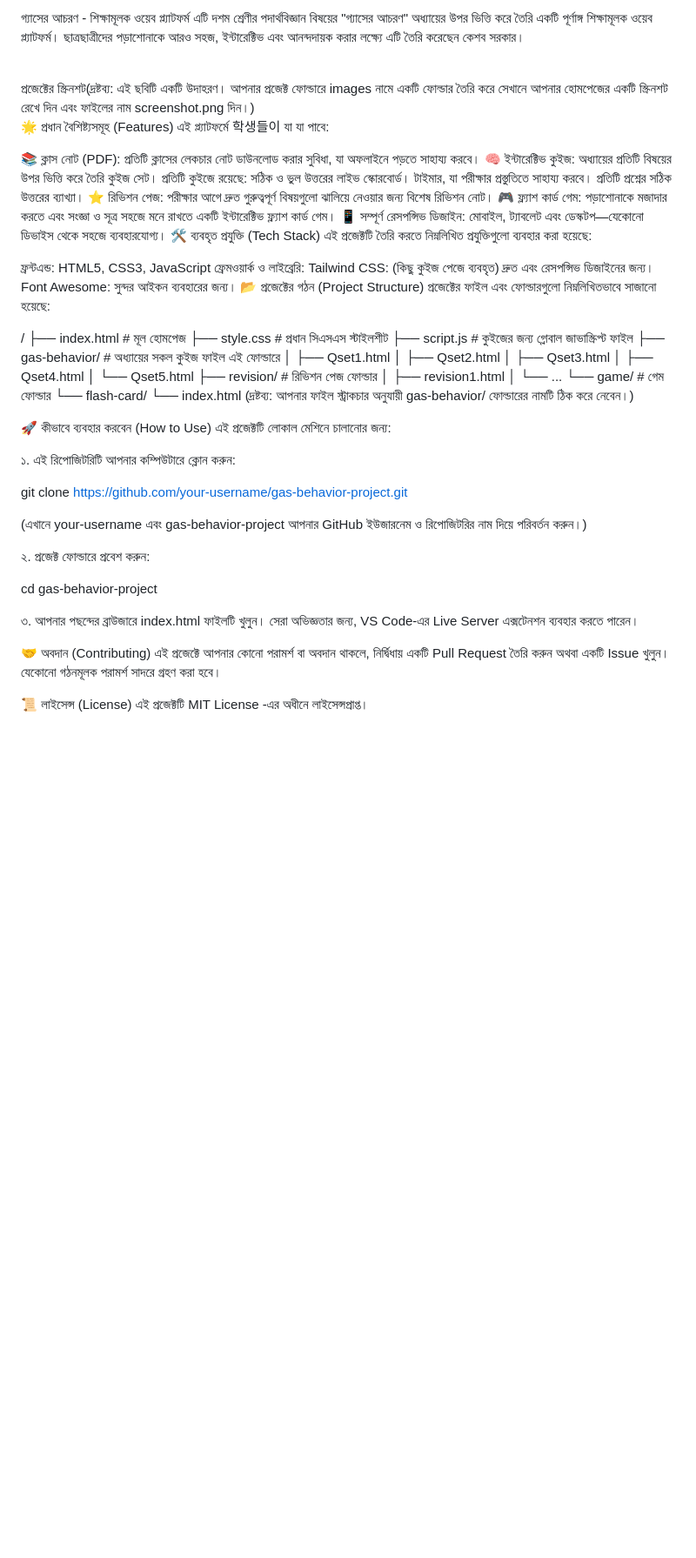
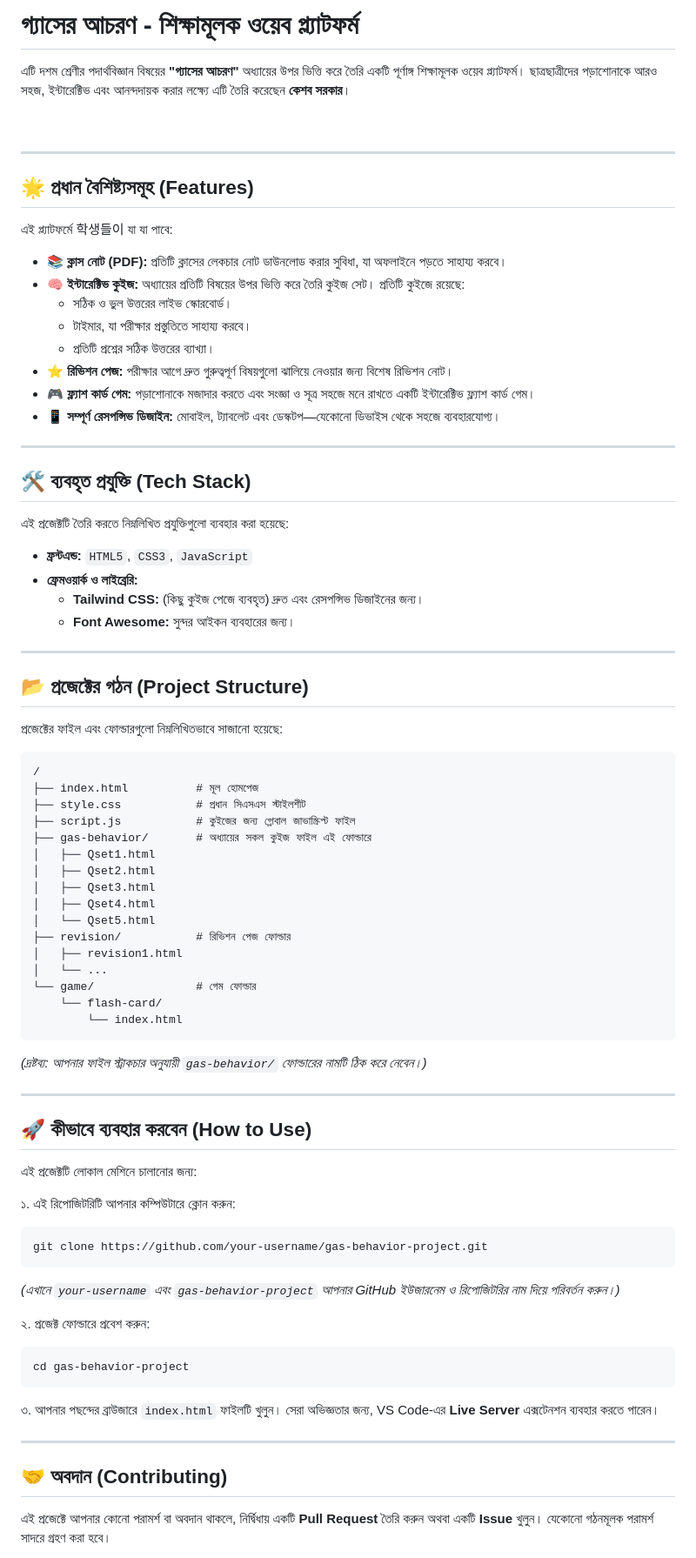
Before and after one commit to Keshab1997/Gas-Er-Acharon, a Markdown page: README.md, the part around one of its changes. Shown at 87% size. GitHub-like rendering; blank space fills up the shorter version.

````diff
--- a/README.md
+++ b/README.md
@@ -1,30 +1,46 @@
-গ্যাসের আচরণ - শিক্ষামূলক ওয়েব প্ল্যাটফর্ম
-এটি দশম শ্রেণীর পদার্থবিজ্ঞান বিষয়ের "গ্যাসের আচরণ" অধ্যায়ের উপর ভিত্তি করে তৈরি একটি পূর্ণাঙ্গ শিক্ষামূলক ওয়েব প্ল্যাটফর্ম। ছাত্রছাত্রীদের পড়াশোনাকে আরও সহজ, ইন্টারেক্টিভ এবং আনন্দদায়ক করার লক্ষ্যে এটি তৈরি করেছেন কেশব সরকার।
+
+
+# গ্যাসের আচরণ - শিক্ষামূলক ওয়েব প্ল্যাটফর্ম
+
+এটি দশম শ্রেণীর পদার্থবিজ্ঞান বিষয়ের **"গ্যাসের আচরণ"** অধ্যায়ের উপর ভিত্তি করে তৈরি একটি পূর্ণাঙ্গ শিক্ষামূলক ওয়েব প্ল্যাটফর্ম। ছাত্রছাত্রীদের পড়াশোনাকে আরও সহজ, ইন্টারেক্টিভ এবং আনন্দদায়ক করার লক্ষ্যে এটি তৈরি করেছেন **কেশব সরকার**।
 
 <br>
-প্রজেক্টের স্ক্রিনশট(দ্রষ্টব্য: এই ছবিটি একটি উদাহরণ। আপনার প্রজেক্ট ফোল্ডারে images নামে একটি ফোল্ডার তৈরি করে সেখানে আপনার হোমপেজের একটি স্ক্রিনশট রেখে দিন এবং ফাইলের নাম screenshot.png দিন।)
 
-🌟 প্রধান বৈশিষ্ট্যসমূহ (Features)
+
+
+---
+
+## 🌟 প্রধান বৈশিষ্ট্যসমূহ (Features)
+
 এই প্ল্যাটফর্মে 학생들이 যা যা পাবে:
 
-📚 ক্লাস নোট (PDF): প্রতিটি ক্লাসের লেকচার নোট ডাউনলোড করার সুবিধা, যা অফলাইনে পড়তে সাহায্য করবে।
-🧠 ইন্টারেক্টিভ কুইজ: অধ্যায়ের প্রতিটি বিষয়ের উপর ভিত্তি করে তৈরি কুইজ সেট। প্রতিটি কুইজে রয়েছে:
-সঠিক ও ভুল উত্তরের লাইভ স্কোরবোর্ড।
-টাইমার, যা পরীক্ষার প্রস্তুতিতে সাহায্য করবে।
-প্রতিটি প্রশ্নের সঠিক উত্তরের ব্যাখ্যা।
-⭐ রিভিশন পেজ: পরীক্ষার আগে দ্রুত গুরুত্বপূর্ণ বিষয়গুলো ঝালিয়ে নেওয়ার জন্য বিশেষ রিভিশন নোট।
-🎮 ফ্ল্যাশ কার্ড গেম: পড়াশোনাকে মজাদার করতে এবং সংজ্ঞা ও সূত্র সহজে মনে রাখতে একটি ইন্টারেক্টিভ ফ্ল্যাশ কার্ড গেম।
-📱 সম্পূর্ণ রেসপন্সিভ ডিজাইন: মোবাইল, ট্যাবলেট এবং ডেস্কটপ—যেকোনো ডিভাইস থেকে সহজে ব্যবহারযোগ্য।
-🛠️ ব্যবহৃত প্রযুক্তি (Tech Stack)
+-   📚 **ক্লাস নোট (PDF):** প্রতিটি ক্লাসের লেকচার নোট ডাউনলোড করার সুবিধা, যা অফলাইনে পড়তে সাহায্য করবে।
+-   🧠 **ইন্টারেক্টিভ কুইজ:** অধ্যায়ের প্রতিটি বিষয়ের উপর ভিত্তি করে তৈরি কুইজ সেট। প্রতিটি কুইজে রয়েছে:
+    -   সঠিক ও ভুল উত্তরের লাইভ স্কোরবোর্ড।
+    -   টাইমার, যা পরীক্ষার প্রস্তুতিতে সাহায্য করবে।
+    -   প্রতিটি প্রশ্নের সঠিক উত্তরের ব্যাখ্যা।
+-   ⭐ **রিভিশন পেজ:** পরীক্ষার আগে দ্রুত গুরুত্বপূর্ণ বিষয়গুলো ঝালিয়ে নেওয়ার জন্য বিশেষ রিভিশন নোট।
+-   🎮 **ফ্ল্যাশ কার্ড গেম:** পড়াশোনাকে মজাদার করতে এবং সংজ্ঞা ও সূত্র সহজে মনে রাখতে একটি ইন্টারেক্টিভ ফ্ল্যাশ কার্ড গেম।
+-   📱 **সম্পূর্ণ রেসপন্সিভ ডিজাইন:** মোবাইল, ট্যাবলেট এবং ডেস্কটপ—যেকোনো ডিভাইস থেকে সহজে ব্যবহারযোগ্য।
+
+---
+
+## 🛠️ ব্যবহৃত প্রযুক্তি (Tech Stack)
+
 এই প্রজেক্টটি তৈরি করতে নিম্নলিখিত প্রযুক্তিগুলো ব্যবহার করা হয়েছে:
 
-ফ্রন্টএন্ড: HTML5, CSS3, JavaScript
-ফ্রেমওয়ার্ক ও লাইব্রেরি:
-Tailwind CSS: (কিছু কুইজ পেজে ব্যবহৃত) দ্রুত এবং রেসপন্সিভ ডিজাইনের জন্য।
-Font Awesome: সুন্দর আইকন ব্যবহারের জন্য।
-📂 প্রজেক্টের গঠন (Project Structure)
+-   **ফ্রন্টএন্ড:** `HTML5`, `CSS3`, `JavaScript`
+-   **ফ্রেমওয়ার্ক ও লাইব্রেরি:**
+    -   **Tailwind CSS:** (কিছু কুইজ পেজে ব্যবহৃত) দ্রুত এবং রেসপন্সিভ ডিজাইনের জন্য।
+    -   **Font Awesome:** সুন্দর আইকন ব্যবহারের জন্য।
+
+---
+
+## 📂 প্রজেক্টের গঠন (Project Structure)
+
 প্রজেক্টের ফাইল এবং ফোল্ডারগুলো নিম্নলিখিতভাবে সাজানো হয়েছে:
 
+```
 /
 ├── index.html          # মূল হোমপেজ
 ├── style.css           # প্রধান সিএসএস স্টাইলশীট
@@ -41,26 +57,31 @@ Font Awesome: সুন্দর আইকন ব্যবহারের জন
 └── game/               # গেম ফোল্ডার
     └── flash-card/
         └── index.html
-(দ্রষ্টব্য: আপনার ফাইল স্ট্রাকচার অনুযায়ী gas-behavior/ ফোল্ডারের নামটি ঠিক করে নেবেন।)
+```
+*(দ্রষ্টব্য: আপনার ফাইল স্ট্রাকচার অনুযায়ী `gas-behavior/` ফোল্ডারের নামটি ঠিক করে নেবেন।)*
 
-🚀 কীভাবে ব্যবহার করবেন (How to Use)
+---
+
+## 🚀 কীভাবে ব্যবহার করবেন (How to Use)
+
 এই প্রজেক্টটি লোকাল মেশিনে চালানোর জন্য:
 
 ১. এই রিপোজিটরিটি আপনার কম্পিউটারে ক্লোন করুন:
-
-git clone https://github.com/your-username/gas-behavior-project.git
-
-(এখানে your-username এবং gas-behavior-project আপনার GitHub ইউজারনেম ও রিপোজিটরির নাম দিয়ে পরিবর্তন করুন।)
+   ```bash
+   git clone https://github.com/your-username/gas-behavior-project.git
+   ```
+   *(এখানে `your-username` এবং `gas-behavior-project` আপনার GitHub ইউজারনেম ও রিপোজিটরির নাম দিয়ে পরিবর্তন করুন।)*
 
 ২. প্রজেক্ট ফোল্ডারে প্রবেশ করুন:
+   ```bash
+   cd gas-behavior-project
+   ```
 
-cd gas-behavior-project
+৩. আপনার পছন্দের ব্রাউজারে `index.html` ফাইলটি খুলুন। সেরা অভিজ্ঞতার জন্য, VS Code-এর **Live Server** এক্সটেনশন ব্যবহার করতে পারেন।
 
-৩. আপনার পছন্দের ব্রাউজারে index.html ফাইলটি খুলুন। সেরা অভিজ্ঞতার জন্য, VS Code-এর Live Server এক্সটেনশন ব্যবহার করতে পারেন।
+---
 
-🤝 অবদান (Contributing)
-এই প্রজেক্টে আপনার কোনো পরামর্শ বা অবদান থাকলে, নির্দ্বিধায় একটি Pull Request তৈরি করুন অথবা একটি Issue খুলুন। যেকোনো গঠনমূলক পরামর্শ সাদরে গ্রহণ করা হবে।
+## 🤝 অবদান (Contributing)
 
-📜 লাইসেন্স (License)
-এই প্রজেক্টটি MIT License -এর অধীনে লাইসেন্সপ্রাপ্ত।
+এই প্রজেক্টে আপনার কোনো পরামর্শ বা অবদান থাকলে, নির্দ্বিধায় একটি **Pull Request** তৈরি করুন অথবা একটি **Issue** খুলুন। যেকোনো গঠনমূলক পরামর্শ সাদরে গ্রহণ করা হবে।
 
````
Also changed, not shown: other parts of README.md (+9 -1 lines).
